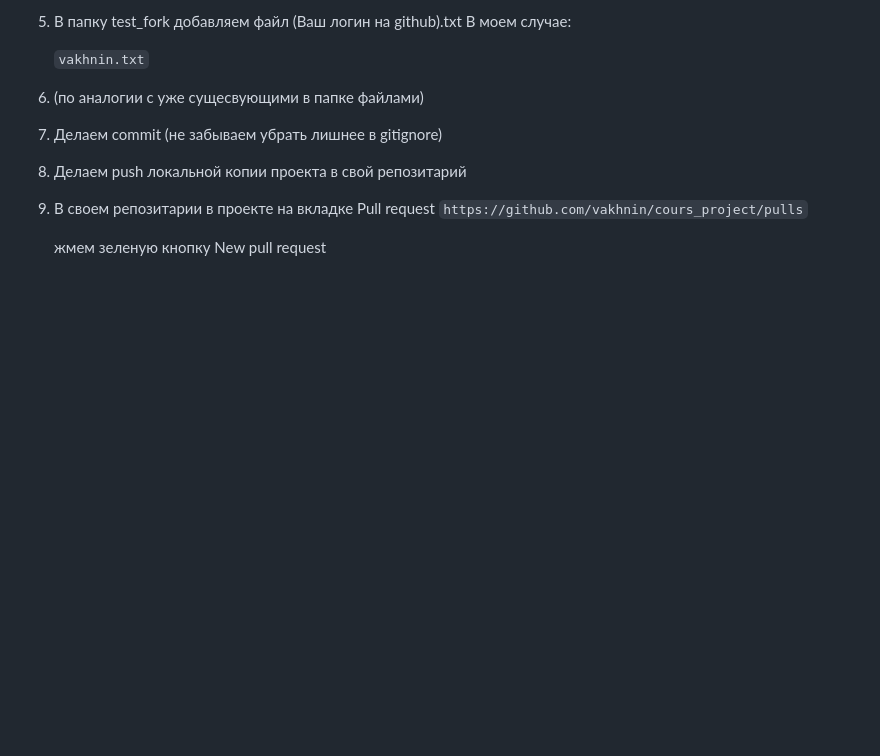
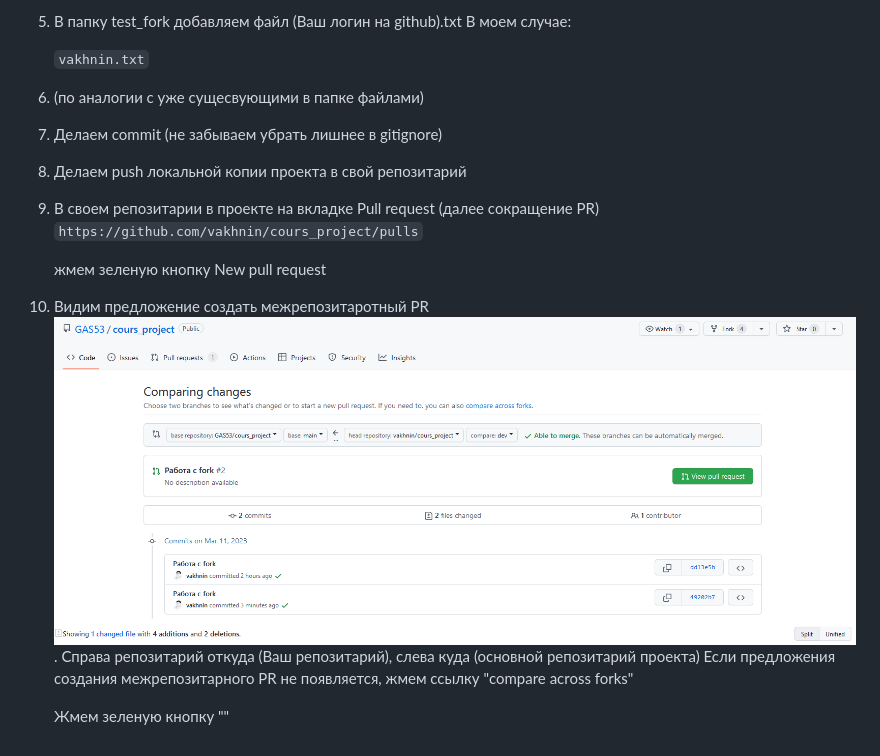
Before and after one commit to KulikovIK/cours_project, a Markdown page: docs/forks.md, the part around the change. Rendered like a GitHub page; pictures changed too: docs/img.png (added); blank space fills up the shorter version.

Commit message:
Работа с fork

````diff
--- a/docs/forks.md
+++ b/docs/forks.md
@@ -20,7 +20,15 @@
 6. (по аналогии с уже сущесвующими в папке файлами)
 7. Делаем commit (не забываем убрать лишнее в gitignore)
 8. Делаем push локальной копии проекта в свой репозитарий
-8. В своем репозитарии в проекте на вкладке Pull request
+8. В своем репозитарии в проекте на вкладке Pull request (далее сокращение PR)
     ```https://github.com/vakhnin/cours_project/pulls```
 
     жмем зеленую кнопку New pull request
+9. Видим предложение создать межрепозитаротный PR
+![img.png](img.png).
+Справа репозитарий откуда (Ваш репозитарий), слева куда (основной репозитарий проекта)
+Если предложения создания межрепозитарного PR не появляется,
+жмем ссылку "compare across forks"
+
+
+   Жмем зеленую кнопку ""
````
